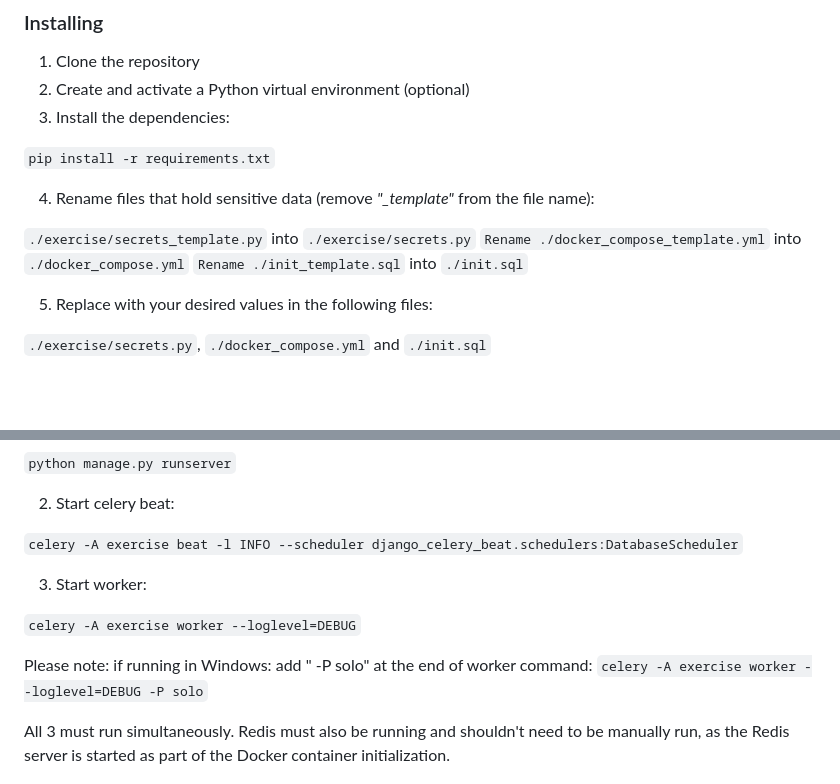
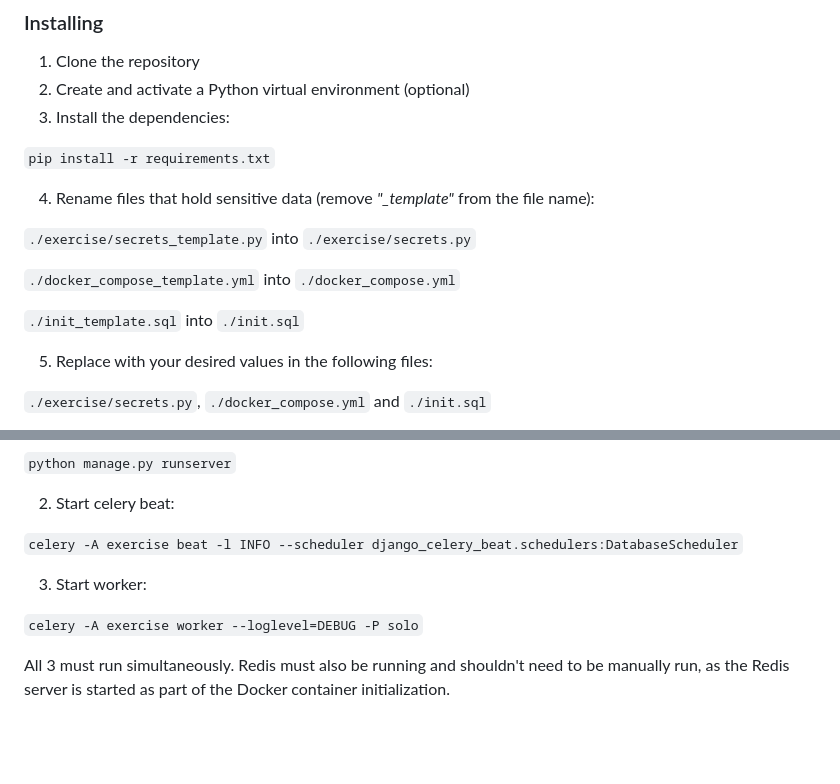
Before and after one commit to patr1c1a/gamestats, a Markdown page: readme.md, 2 parts joined by grey strips. Rendered like a GitHub page; blank space fills up the shorter version.

Commit message:
docs: minor fixes to readme

```diff
--- a/readme.md
+++ b/readme.md
@@ -27,8 +27,10 @@ purposes.
 4. Rename files that hold sensitive data (remove _"\_template"_ from the file name):
 
 `./exercise/secrets_template.py` into `./exercise/secrets.py`
-`Rename ./docker_compose_template.yml` into `./docker_compose.yml`
-`Rename ./init_template.sql` into `./init.sql`
+
+`./docker_compose_template.yml` into `./docker_compose.yml`
+
+`./init_template.sql` into `./init.sql`
 
 5. Replace with your desired values in the following files:
 
@@ -87,9 +89,6 @@ To run the previous script automatically using Celery and Redis:
 
 3. Start worker:
 
-`celery -A exercise worker --loglevel=DEBUG`
-
-Please note: if running in Windows: add " -P solo" at the end of worker command:
 `celery -A exercise worker --loglevel=DEBUG -P solo`
 
 All 3 must run simultaneously. Redis must also be running and shouldn't need to be manually run, as the Redis server
```
